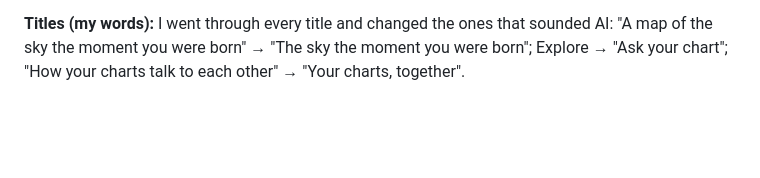
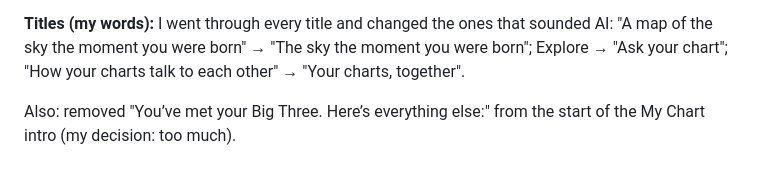
Before and after one commit to orbit-astrology/orbit-astrology.github.io, a Markdown page: development/docs/build-log.md, the part around the change. Rendered like a GitHub page; blank space fills up the shorter version.

Commit message:
Build log: My Chart intro change
Co-Authored-By: Claude Opus 5.5 <noreply@anthropic.com>
Claude-Session: https://claude.ai/code/session_012AFRCzbsESKUboYTo6Ekpr

```diff
--- a/development/docs/build-log.md
+++ b/development/docs/build-log.md
@@ -763,3 +763,5 @@ Each label sits on the side nearest to what it points at, and they're nudged so
 **AI vs me:** Me: listed everything that felt AI, decided the journey idea, chose to keep Bodoni titles but make the small text normal, to remove the wheel labels, and to make the library and playground about the user. Claude: suggested the order of the stages and made the changes.
 
 **Titles (my words):** I went through every title and changed the ones that sounded AI: "A map of the sky the moment you were born" → "The sky the moment you were born"; Explore → "Ask your chart"; "How your charts talk to each other" → "Your charts, together".
+
+Also: removed "You’ve met your Big Three. Here’s everything else:" from the start of the My Chart intro (my decision: too much).
```
